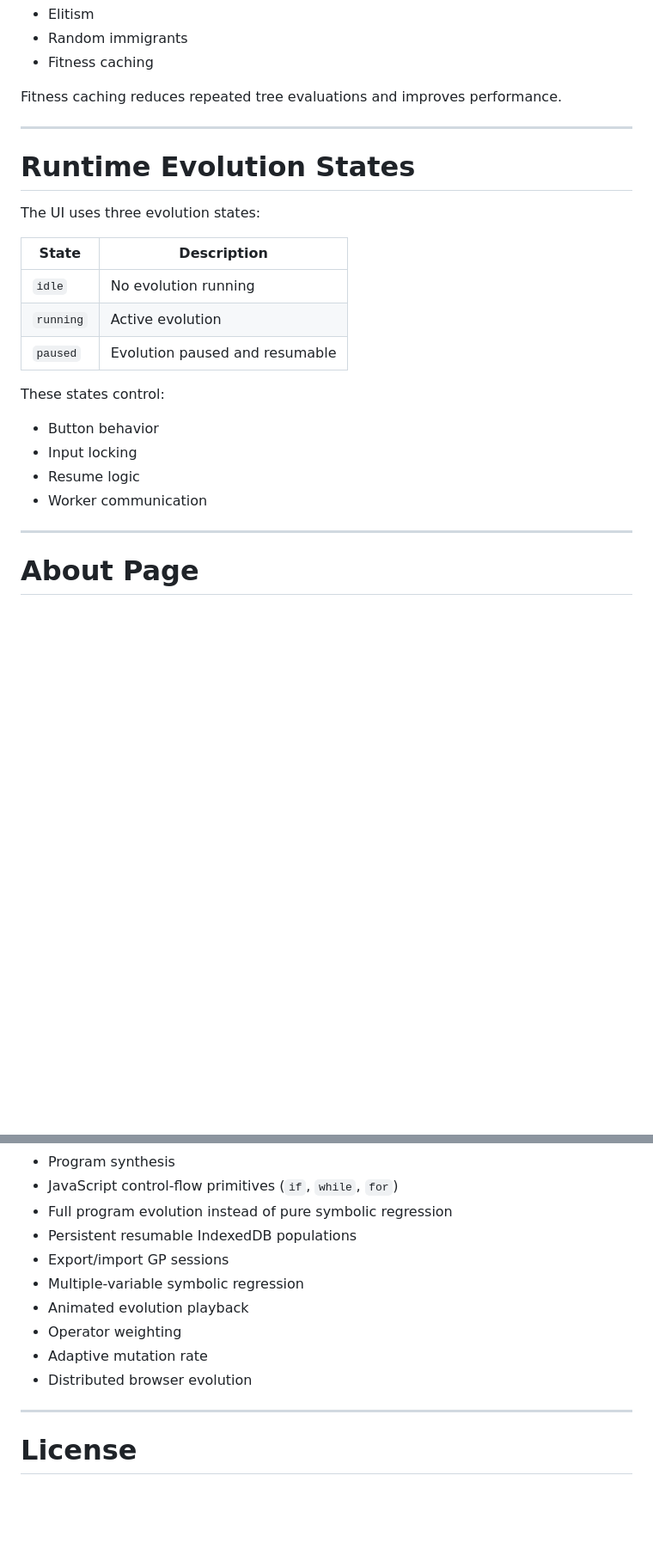
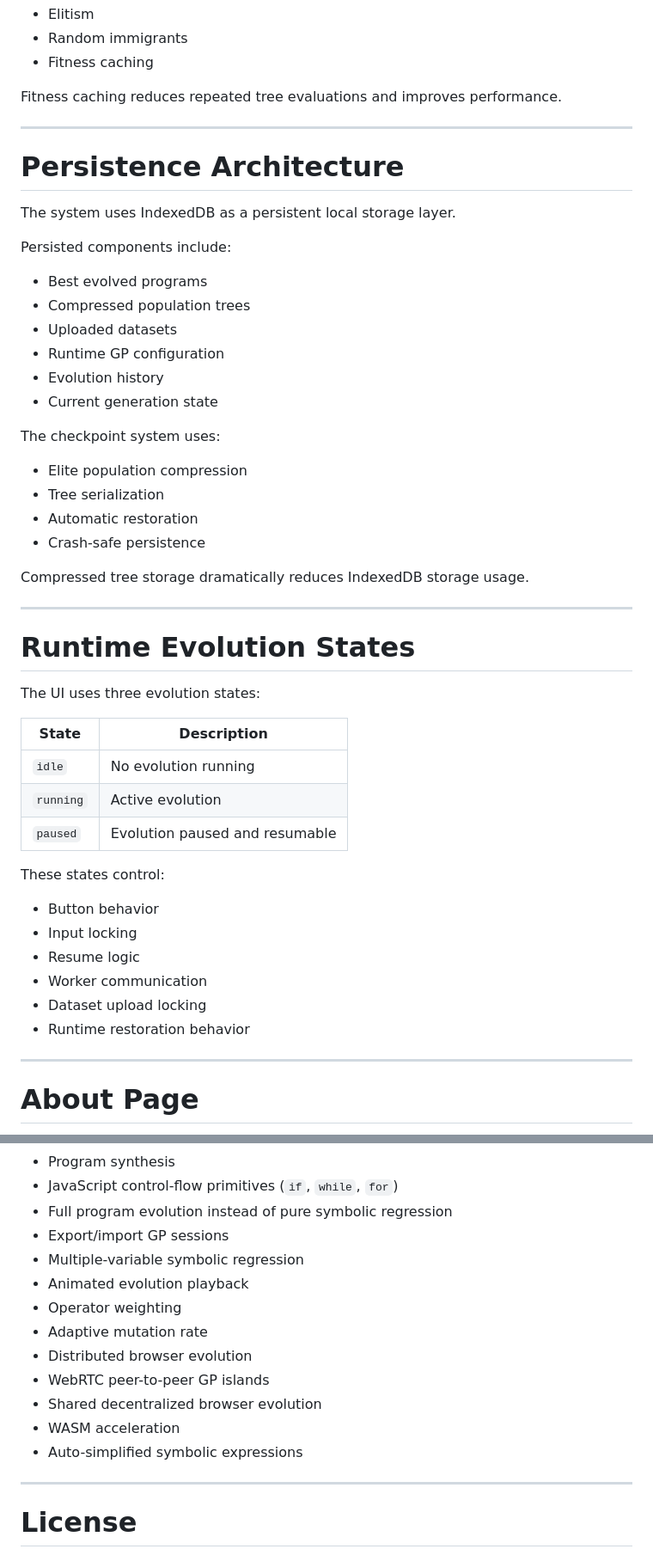
Before and after one commit to bowo-prasetyo/genetic-programming, a Markdown page: README.md, 2 parts joined by grey strips. Shown at 86% size. GitHub-like rendering; blank space fills up the shorter version.

```diff
--- a/README.md
+++ b/README.md
@@ -360,15 +408,39 @@ Fitness caching reduces repeated tree evaluations and improves performance.
 
 ---
 
+# Persistence Architecture
+
+The system uses IndexedDB as a persistent local storage layer.
+
+Persisted components include:
+
+* Best evolved programs
+* Compressed population trees
+* Uploaded datasets
+* Runtime GP configuration
+* Evolution history
+* Current generation state
+
+The checkpoint system uses:
+
+* Elite population compression
+* Tree serialization
+* Automatic restoration
+* Crash-safe persistence
+
+Compressed tree storage dramatically reduces IndexedDB storage usage.
+
+---
+
 # Runtime Evolution States
 
 The UI uses three evolution states:
 
-| State | Description |
-|---|---|
-| `idle` | No evolution running |
-| `running` | Active evolution |
-| `paused` | Evolution paused and resumable |
+| State     | Description                    |
+| --------- | ------------------------------ |
+| `idle`    | No evolution running           |
+| `running` | Active evolution               |
+| `paused`  | Evolution paused and resumable |
 
 These states control:
 
@@ -376,6 +448,8 @@ These states control:
 * Input locking
 * Resume logic
 * Worker communication
+* Dataset upload locking
+* Runtime restoration behavior
 
 ---
 
@@ -499,13 +592,16 @@ README.md
 * Program synthesis
 * JavaScript control-flow primitives (`if`, `while`, `for`)
 * Full program evolution instead of pure symbolic regression
-* Persistent resumable IndexedDB populations
 * Export/import GP sessions
 * Multiple-variable symbolic regression
 * Animated evolution playback
 * Operator weighting
 * Adaptive mutation rate
 * Distributed browser evolution
+* WebRTC peer-to-peer GP islands
+* Shared decentralized browser evolution
+* WASM acceleration
+* Auto-simplified symbolic expressions
 
 ---
 
```
Also changed, not shown: other parts of README.md (+115 -48 lines).
